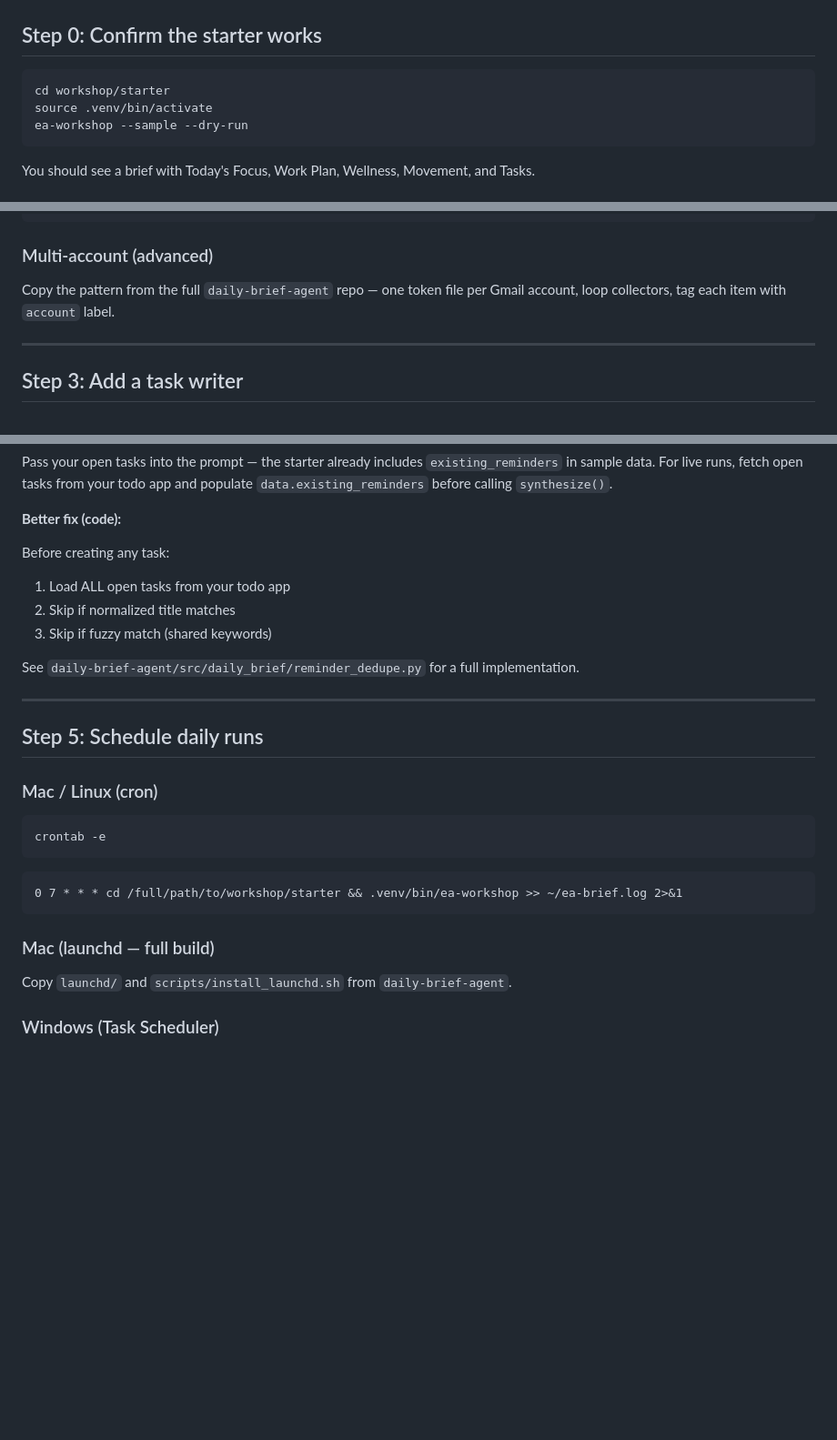
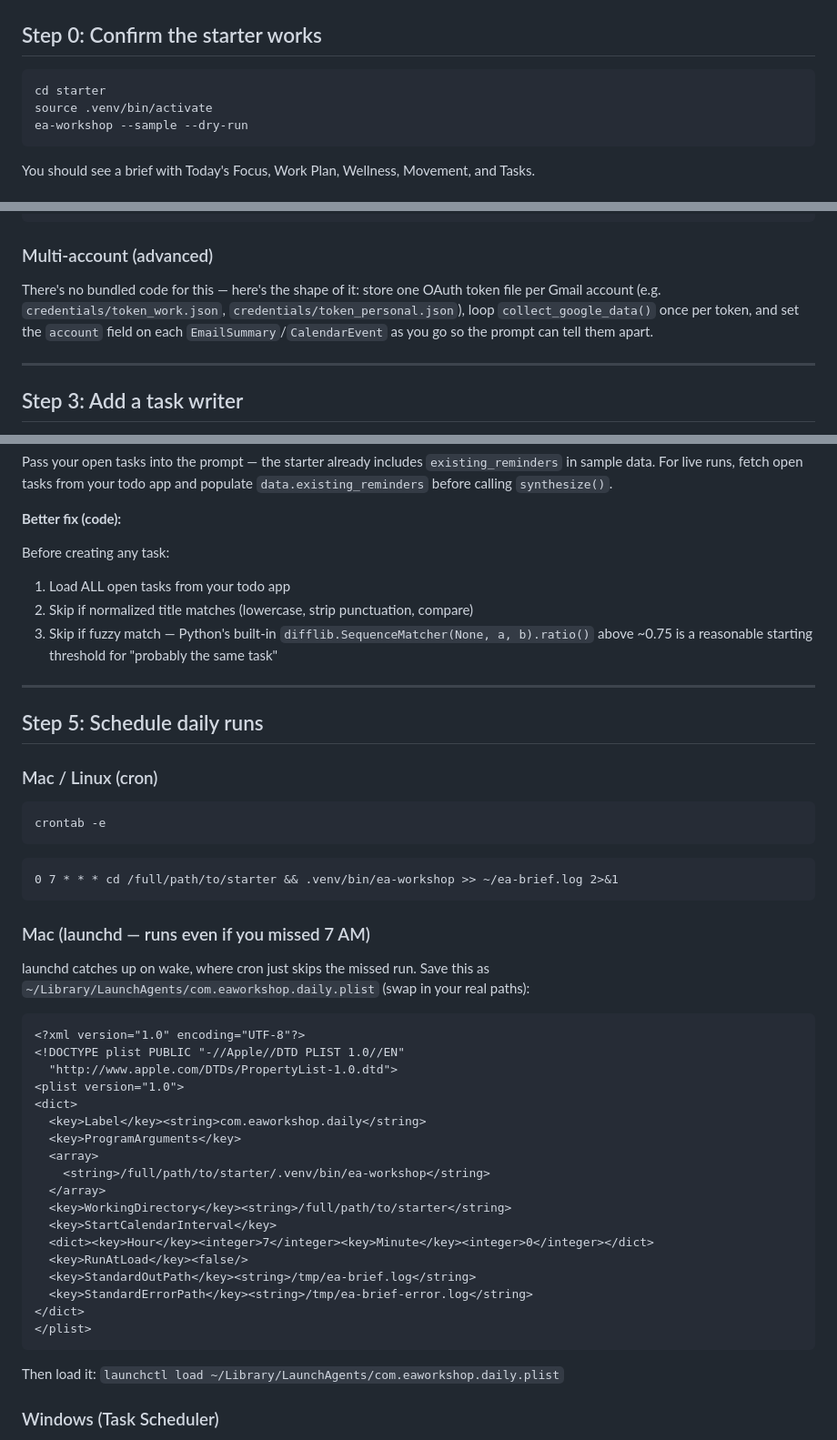
Before and after one commit to lindakinning/daily-briefing-agent, a Markdown page: starter/FINISH-ON-YOUR-OWN.md, 3 parts joined by grey strips. Shown at 91% size. GitHub-like rendering; blank space fills up the shorter version.

````diff
--- a/starter/FINISH-ON-YOUR-OWN.md
+++ b/starter/FINISH-ON-YOUR-OWN.md
@@ -9,7 +9,7 @@ Work through the steps in order. Each step is independently useful.
 ## Step 0: Confirm the starter works
 
 ```bash
-cd workshop/starter
+cd starter
 source .venv/bin/activate
 ea-workshop --sample --dry-run
 ```
@@ -78,7 +78,7 @@ ea-workshop              # writes output/Daily Brief — DATE.md
 
 ### Multi-account (advanced)
 
-Copy the pattern from the full `daily-brief-agent` repo — one token file per Gmail account, loop collectors, tag each item with `account` label.
+There's no bundled code for this — here's the shape of it: store one OAuth token file per Gmail account (e.g. `credentials/token_work.json`, `credentials/token_personal.json`), loop `collect_google_data()` once per token, and set the `account` field on each `EmailSummary`/`CalendarEvent` as you go so the prompt can tell them apart.
 
 ---
 
@@ -147,10 +147,8 @@ Pass your open tasks into the prompt — the starter already includes `existing_
 Before creating any task:
 
 1. Load ALL open tasks from your todo app
-2. Skip if normalized title matches
-3. Skip if fuzzy match (shared keywords)
-
-See `daily-brief-agent/src/daily_brief/reminder_dedupe.py` for a full implementation.
+2. Skip if normalized title matches (lowercase, strip punctuation, compare)
+3. Skip if fuzzy match — Python's built-in `difflib.SequenceMatcher(None, a, b).ratio()` above ~0.75 is a reasonable starting threshold for "probably the same task"
 
 ---
 
@@ -163,12 +161,35 @@ crontab -e
 ```
 
 ```
-0 7 * * * cd /full/path/to/workshop/starter && .venv/bin/ea-workshop >> ~/ea-brief.log 2>&1
+0 7 * * * cd /full/path/to/starter && .venv/bin/ea-workshop >> ~/ea-brief.log 2>&1
 ```
 
-### Mac (launchd — full build)
+### Mac (launchd — runs even if you missed 7 AM)
 
-Copy `launchd/` and `scripts/install_launchd.sh` from `daily-brief-agent`.
+launchd catches up on wake, where cron just skips the missed run. Save this as `~/Library/LaunchAgents/com.eaworkshop.daily.plist` (swap in your real paths):
+
+```xml
+<?xml version="1.0" encoding="UTF-8"?>
+<!DOCTYPE plist PUBLIC "-//Apple//DTD PLIST 1.0//EN"
+  "http://www.apple.com/DTDs/PropertyList-1.0.dtd">
+<plist version="1.0">
+<dict>
+  <key>Label</key><string>com.eaworkshop.daily</string>
+  <key>ProgramArguments</key>
+  <array>
+    <string>/full/path/to/starter/.venv/bin/ea-workshop</string>
+  </array>
+  <key>WorkingDirectory</key><string>/full/path/to/starter</string>
+  <key>StartCalendarInterval</key>
+  <dict><key>Hour</key><integer>7</integer><key>Minute</key><integer>0</integer></dict>
+  <key>RunAtLoad</key><false/>
+  <key>StandardOutPath</key><string>/tmp/ea-brief.log</string>
+  <key>StandardErrorPath</key><string>/tmp/ea-brief-error.log</string>
+</dict>
+</plist>
+```
+
+Then load it: `launchctl load ~/Library/LaunchAgents/com.eaworkshop.daily.plist`
 
 ### Windows (Task Scheduler)
 
````
Also changed, not shown: other parts of starter/FINISH-ON-YOUR-OWN.md (+14 -12 lines).
